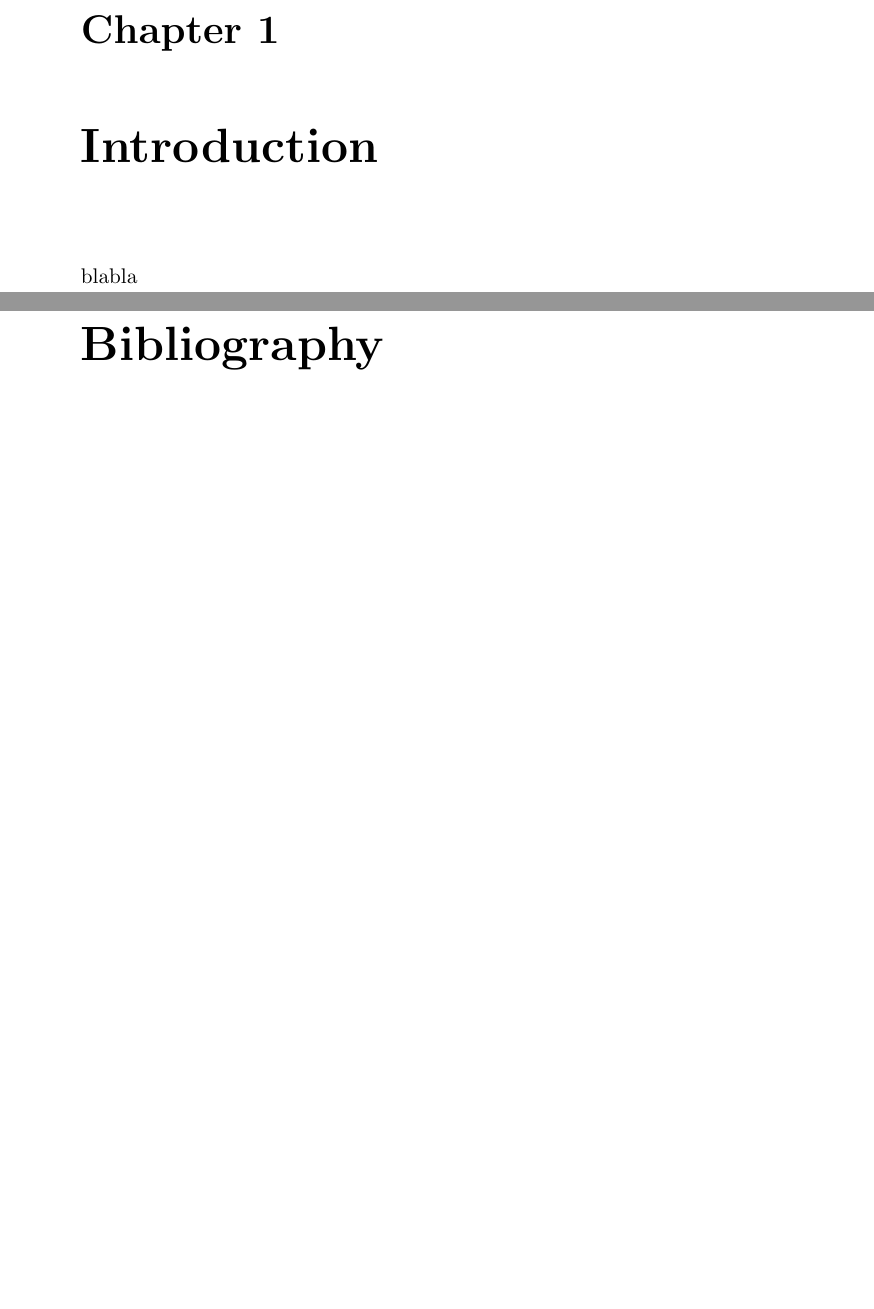
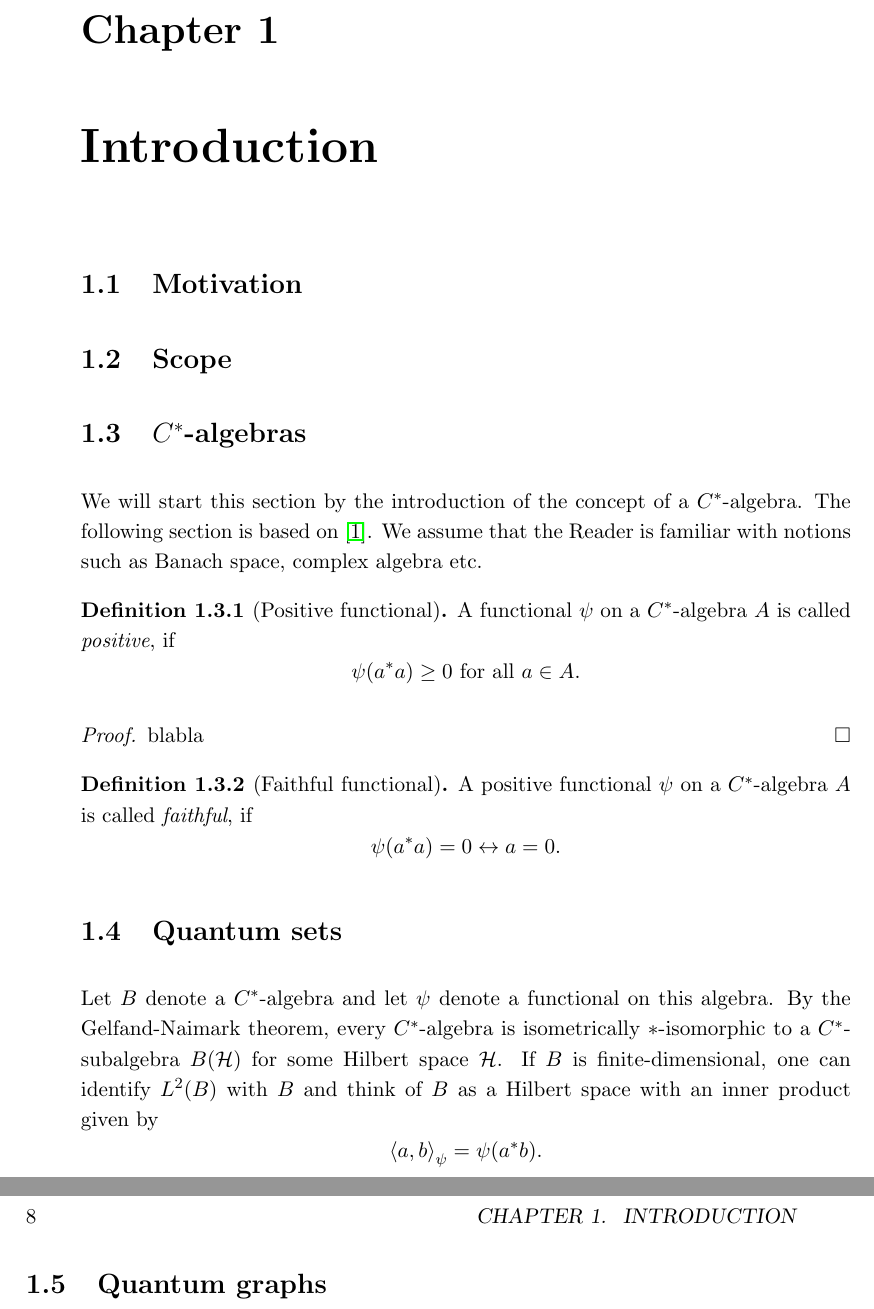
Before and after one commit to fiadra/thesis, a LaTeX thesis (main.tex, which reads chapters/introduction.tex): two parts of pages 7 and 9 of 9 before the commit and two parts of pages 7 and 8 of 9 after it, joined at a grey line, cut so that both start at the same text, the shorter picture padded with empty space. Compiled offline with pdfLaTeX.

Commit message:
first steps

```diff
--- a/chapters/introduction.tex
+++ b/chapters/introduction.tex
@@ -1,2 +1,47 @@
 \chapter{Introduction}
-blabla
+
+\section{Motivation}
+
+\section{Scope}
+
+\section{\(C^{*}\)-algebras}
+
+We will start this section by the introduction of the concept of a
+\(C^{*}\)-algebra. The following section is based on \cite{huaxinlin2001}. We
+assume that the Reader is familiar with notions such as Banach space, complex
+algebra etc.
+
+\begin{definition}[Positive functional]
+  A functional \( \psi \) on a \(C^{*}\)-algebra \( A \) is called
+  \emph{positive}, if
+  \[
+    \psi(a^{*}a) \geq 0 \text{ for all }a \in A.
+  \]
+\end{definition}
+
+\begin{proof}
+  blabla
+\end{proof}
+
+\begin{definition}[Faithful functional]
+  A positive functional \( \psi \) on a \(C^{*}\)-algebra \( A \) is
+  called \emph{faithful}, if
+  \[
+    \psi(a^{*}a) = 0 \leftrightarrow a = 0.
+  \]
+\end{definition}
+
+\section{Quantum sets}
+
+% TODO: cite the Gelfand-Naimark thm
+Let \( B \) denote a \(C^{*}\)-algebra and let \( \psi \) denote a functional
+on this algebra. By the Gelfand-Naimark theorem, every \(C^{*}\)-algebra is
+isometrically \( * \)-isomorphic to a \(C^{*}\)-subalgebra \( B(\mathcal{H}) \)
+for some Hilbert space \( \mathcal{H} \). If \( B \) is
+finite-dimensional, one can identify \( L^{2}(B) \) with \( B \) and think of
+\( B \) as a Hilbert space with an inner product given by
+\[
+  \left\langle a, b \right\rangle_{\psi} = \psi(a^{*}b).
+\]
+
+\section{Quantum graphs}
```
Also changed, not shown: cits.bib (+7 -0 lines), main.tex (+12 -9 lines), main.pdf.
